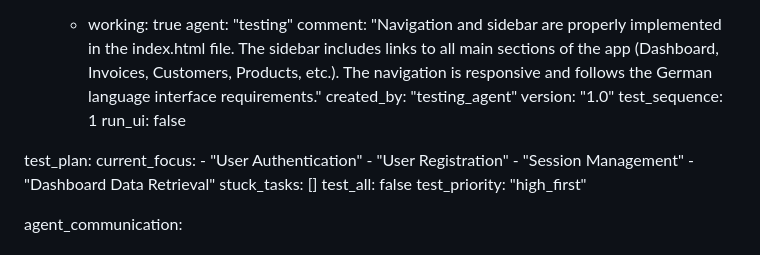
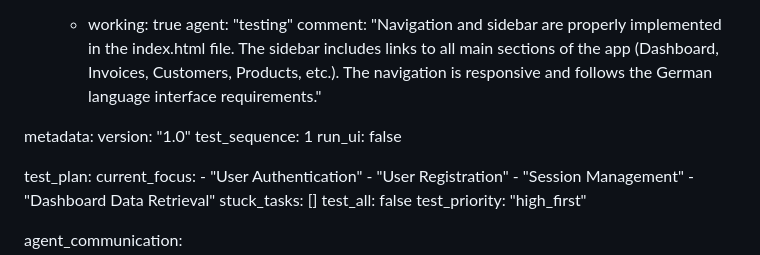
Before and after one commit to sunshin3-pro/Sunshin3-Pro, a Markdown page: test_result.md, the part around the change. Drawn GitHub-style.

Commit message:
auto-commit for a40d71a1-1ed0-4c53-b631-ebde15cf840c

```diff
--- a/test_result.md
+++ b/test_result.md
@@ -186,7 +186,8 @@ frontend:
       - working: true
         agent: "testing"
         comment: "Navigation and sidebar are properly implemented in the index.html file. The sidebar includes links to all main sections of the app (Dashboard, Invoices, Customers, Products, etc.). The navigation is responsive and follows the German language interface requirements."
-  created_by: "testing_agent"
+
+metadata:
   version: "1.0"
   test_sequence: 1
   run_ui: false
```
